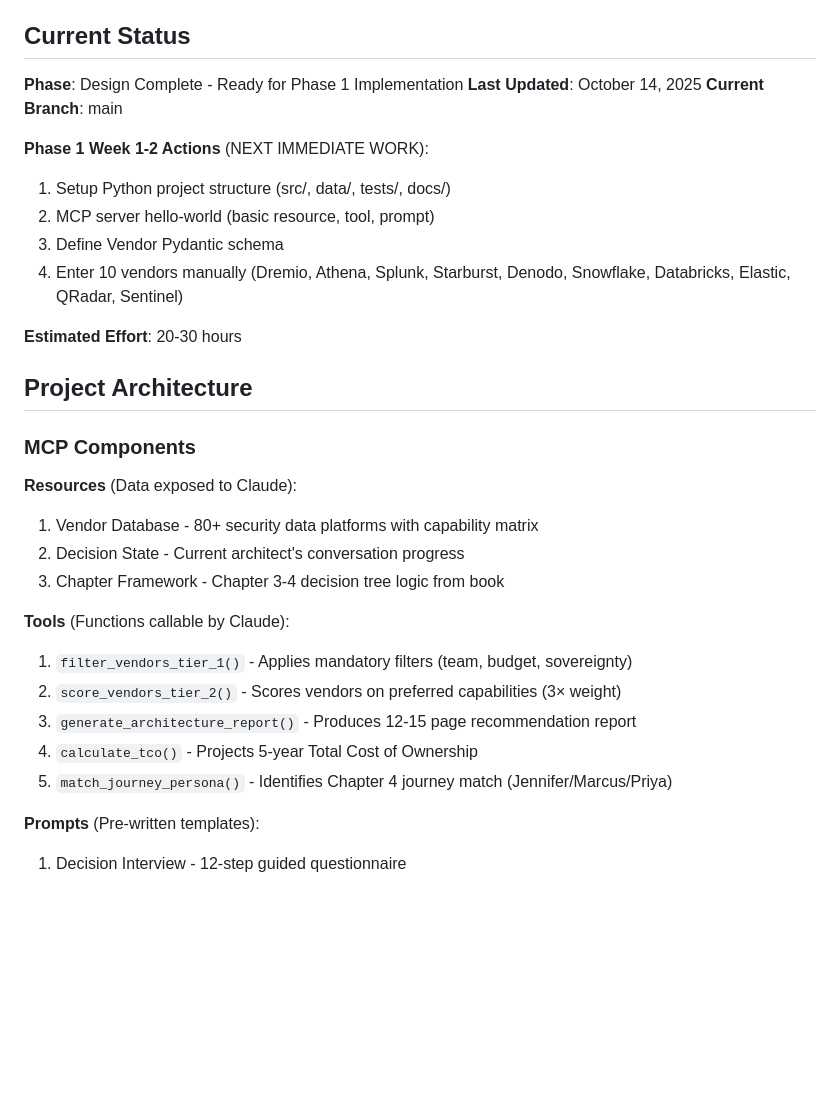
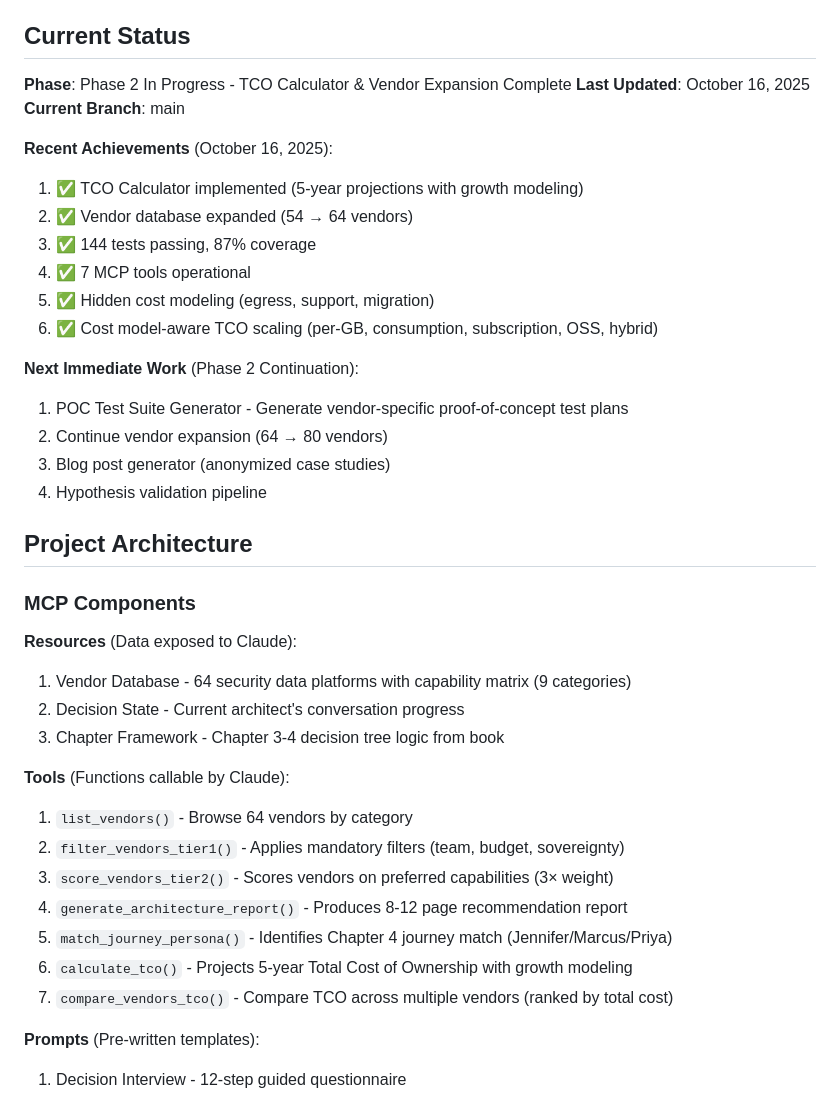
Before and after one commit to flying-coyote/security-architect-mcp-server, a Markdown page: .claude/CLAUDE.md, the part around one of its changes. Rendered like a GitHub page; blank space fills up the shorter version.

```diff
--- a/.claude/CLAUDE.md
+++ b/.claude/CLAUDE.md
@@ -21,33 +21,41 @@ AI-powered interactive decision support tool transforming the "Modern Data Stack
 **Status**: Complete - ready for Phase 1 implementation
 
 ## Current Status
-**Phase**: Design Complete - Ready for Phase 1 Implementation
-**Last Updated**: October 14, 2025
+**Phase**: Phase 2 In Progress - TCO Calculator & Vendor Expansion Complete
+**Last Updated**: October 16, 2025
 **Current Branch**: main
 
-**Phase 1 Week 1-2 Actions** (NEXT IMMEDIATE WORK):
-1. Setup Python project structure (src/, data/, tests/, docs/)
-2. MCP server hello-world (basic resource, tool, prompt)
-3. Define Vendor Pydantic schema
-4. Enter 10 vendors manually (Dremio, Athena, Splunk, Starburst, Denodo, Snowflake, Databricks, Elastic, QRadar, Sentinel)
+**Recent Achievements** (October 16, 2025):
+1. ✅ TCO Calculator implemented (5-year projections with growth modeling)
+2. ✅ Vendor database expanded (54 → 64 vendors)
+3. ✅ 144 tests passing, 87% coverage
+4. ✅ 7 MCP tools operational
+5. ✅ Hidden cost modeling (egress, support, migration)
+6. ✅ Cost model-aware TCO scaling (per-GB, consumption, subscription, OSS, hybrid)
 
-**Estimated Effort**: 20-30 hours
+**Next Immediate Work** (Phase 2 Continuation):
+1. POC Test Suite Generator - Generate vendor-specific proof-of-concept test plans
+2. Continue vendor expansion (64 → 80 vendors)
+3. Blog post generator (anonymized case studies)
+4. Hypothesis validation pipeline
 
 ## Project Architecture
 
 ### MCP Components
 
 **Resources** (Data exposed to Claude):
-1. Vendor Database - 80+ security data platforms with capability matrix
+1. Vendor Database - 64 security data platforms with capability matrix (9 categories)
 2. Decision State - Current architect's conversation progress
 3. Chapter Framework - Chapter 3-4 decision tree logic from book
 
 **Tools** (Functions callable by Claude):
-1. `filter_vendors_tier_1()` - Applies mandatory filters (team, budget, sovereignty)
-2. `score_vendors_tier_2()` - Scores vendors on preferred capabilities (3× weight)
-3. `generate_architecture_report()` - Produces 12-15 page recommendation report
-4. `calculate_tco()` - Projects 5-year Total Cost of Ownership
+1. `list_vendors()` - Browse 64 vendors by category
+2. `filter_vendors_tier1()` - Applies mandatory filters (team, budget, sovereignty)
+3. `score_vendors_tier2()` - Scores vendors on preferred capabilities (3× weight)
+4. `generate_architecture_report()` - Produces 8-12 page recommendation report
 5. `match_journey_persona()` - Identifies Chapter 4 journey match (Jennifer/Marcus/Priya)
+6. `calculate_tco()` - Projects 5-year Total Cost of Ownership with growth modeling
+7. `compare_vendors_tco()` - Compare TCO across multiple vendors (ranked by total cost)
 
 **Prompts** (Pre-written templates):
 1. Decision Interview - 12-step guided questionnaire
```
Also changed, not shown: other parts of .claude/CLAUDE.md (+21 -17 lines).
